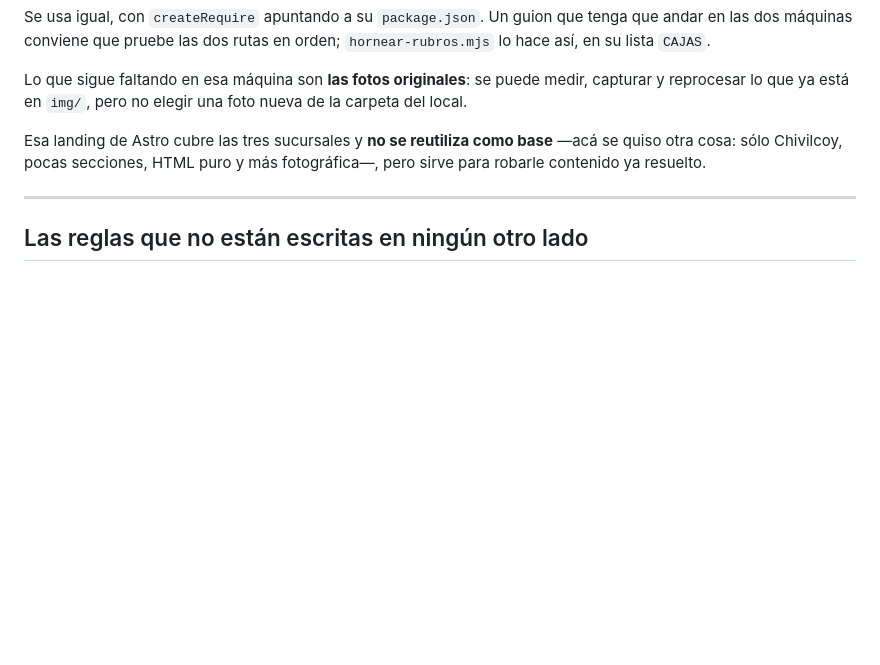
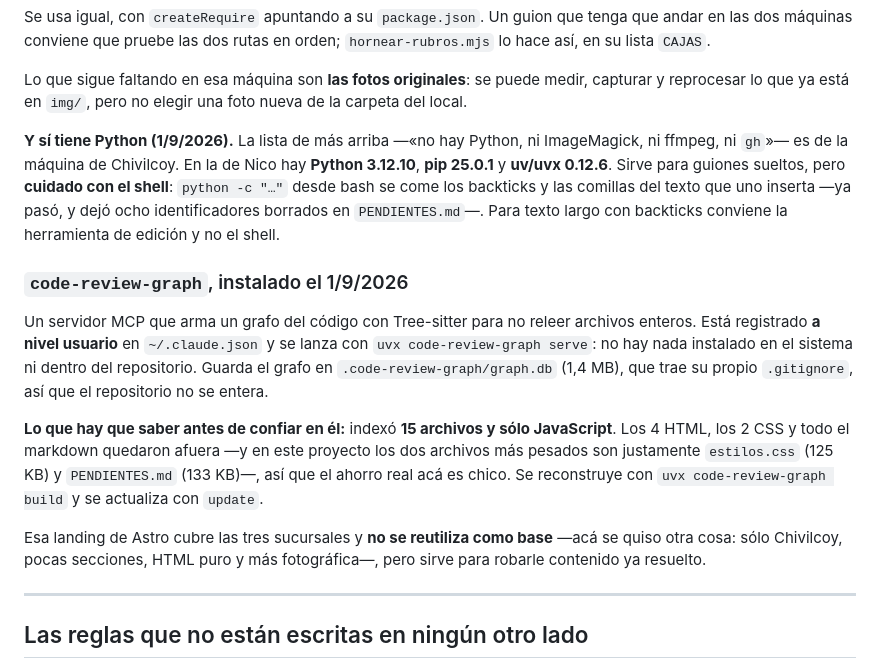
Before and after one commit to nitr9/casa-morosi-chivilcoy, a Markdown page: CLAUDE.md, the part around the change. Rendered like a GitHub page; blank space fills up the shorter version.

Commit message:
Esta máquina sí tiene Python, y ahora tiene el grafo del código
Dos cosas que la próxima sesión no puede adivinar: la lista de "no hay
Python, ni ImageMagick, ni gh" es de la máquina de Chivilcoy, y en la de
Nico hay Python 3.12.10 y uv. Con una trampa que ya costó: python -c desde
bash se come los backticks del texto que uno inserta.

Y queda anotado code-review-graph, registrado a nivel usuario y con el
grafo fuera del repositorio. Indexó 15 archivos y sólo JavaScript, así que
los dos archivos más pesados del proyecto -estilos.css y PENDIENTES.md- no
los ve, y conviene saberlo antes de confiar en él.

Co-Authored-By: Claude Opus 5 <noreply@anthropic.com>

```diff
--- a/CLAUDE.md
+++ b/CLAUDE.md
@@ -72,6 +72,28 @@ tenga que andar en las dos máquinas conviene que pruebe las dos rutas en orden;
 Lo que sigue faltando en esa máquina son **las fotos originales**: se puede medir,
 capturar y reprocesar lo que ya está en `img/`, pero no elegir una foto nueva de
 la carpeta del local.
+
+**Y sí tiene Python (1/9/2026).** La lista de más arriba —«no hay Python, ni
+ImageMagick, ni ffmpeg, ni `gh`»— es de la máquina de Chivilcoy. En la de Nico
+hay **Python 3.12.10**, **pip 25.0.1** y **uv/uvx 0.12.6**. Sirve para guiones
+sueltos, pero **cuidado con el shell**: `python -c "…"` desde bash se come los
+backticks y las comillas del texto que uno inserta —ya pasó, y dejó ocho
+identificadores borrados en `PENDIENTES.md`—. Para texto largo con backticks
+conviene la herramienta de edición y no el shell.
+
+### `code-review-graph`, instalado el 1/9/2026
+
+Un servidor MCP que arma un grafo del código con Tree-sitter para no releer
+archivos enteros. Está registrado **a nivel usuario** en `~/.claude.json` y se
+lanza con `uvx code-review-graph serve`: no hay nada instalado en el sistema ni
+dentro del repositorio. Guarda el grafo en `.code-review-graph/graph.db`
+(1,4 MB), que trae su propio `.gitignore`, así que el repositorio no se entera.
+
+**Lo que hay que saber antes de confiar en él:** indexó **15 archivos y sólo
+JavaScript**. Los 4 HTML, los 2 CSS y todo el markdown quedaron afuera —y en
+este proyecto los dos archivos más pesados son justamente `estilos.css`
+(125 KB) y `PENDIENTES.md` (133 KB)—, así que el ahorro real acá es chico. Se
+reconstruye con `uvx code-review-graph build` y se actualiza con `update`.
 
 Esa landing de Astro cubre las tres sucursales y **no se reutiliza como base**
 —acá se quiso otra cosa: sólo Chivilcoy, pocas secciones, HTML puro y más
```
